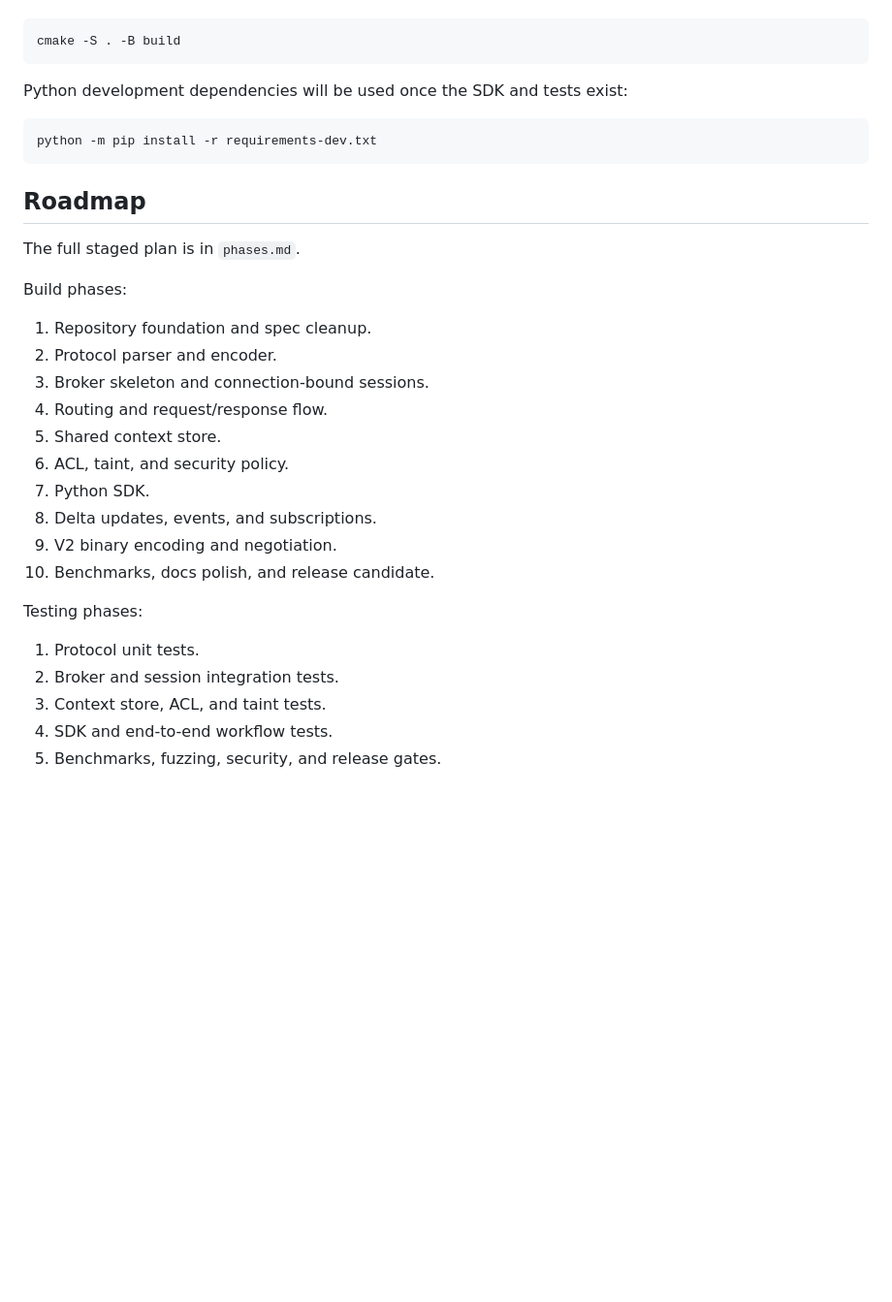
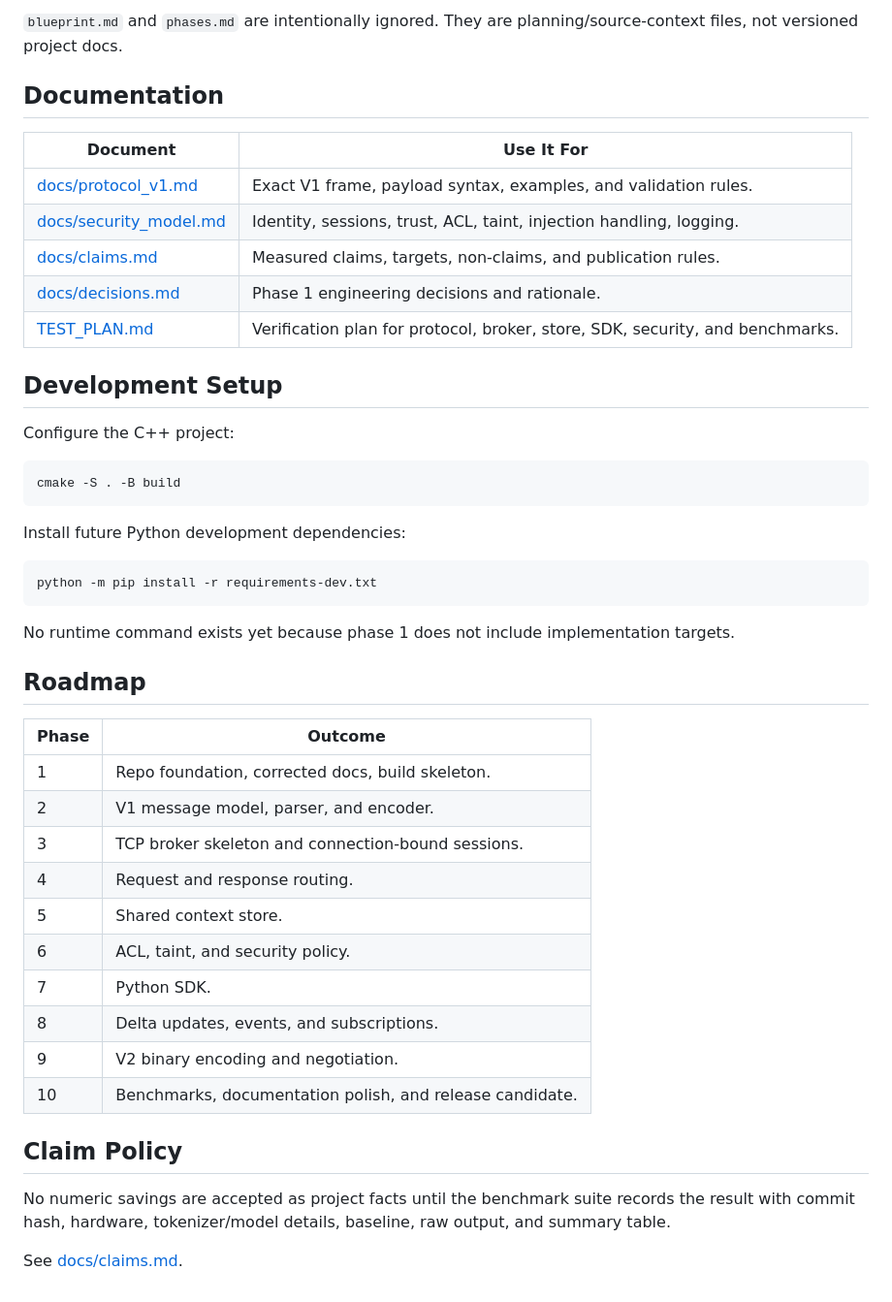
Before and after one commit to parnish007/TOAP, a Markdown page: README.md, the part around one of its changes. Shown at 97% size. Rendered like a GitHub page; blank space fills up the shorter version.

````diff
--- a/README.md
+++ b/README.md
@@ -90,35 +149,48 @@ Configure check:
+`blueprint.md` and `phases.md` are intentionally ignored. They are planning/source-context files, not versioned project docs.
+
+## Documentation
+
+| Document | Use It For |
+| --- | --- |
+| [docs/protocol_v1.md](docs/protocol_v1.md) | Exact V1 frame, payload syntax, examples, and validation rules. |
+| [docs/security_model.md](docs/security_model.md) | Identity, sessions, trust, ACL, taint, injection handling, logging. |
+| [docs/claims.md](docs/claims.md) | Measured claims, targets, non-claims, and publication rules. |
+| [docs/decisions.md](docs/decisions.md) | Phase 1 engineering decisions and rationale. |
+| [TEST_PLAN.md](TEST_PLAN.md) | Verification plan for protocol, broker, store, SDK, security, and benchmarks. |
+
+## Development Setup
+
+Configure the C++ project:
 
 ```bash
 cmake -S . -B build
 ```
 
-Python development dependencies will be used once the SDK and tests exist:
+Install future Python development dependencies:
 
 ```bash
 python -m pip install -r requirements-dev.txt
 ```
 
+No runtime command exists yet because phase 1 does not include implementation targets.
+
 ## Roadmap
 
-The full staged plan is in `phases.md`.
+| Phase | Outcome |
+| --- | --- |
+| 1 | Repo foundation, corrected docs, build skeleton. |
+| 2 | V1 message model, parser, and encoder. |
+| 3 | TCP broker skeleton and connection-bound sessions. |
+| 4 | Request and response routing. |
+| 5 | Shared context store. |
+| 6 | ACL, taint, and security policy. |
+| 7 | Python SDK. |
+| 8 | Delta updates, events, and subscriptions. |
+| 9 | V2 binary encoding and negotiation. |
+| 10 | Benchmarks, documentation polish, and release candidate. |
 
-Build phases:
+## Claim Policy
 
-1. Repository foundation and spec cleanup.
-2. Protocol parser and encoder.
-3. Broker skeleton and connection-bound sessions.
-4. Routing and request/response flow.
-5. Shared context store.
-6. ACL, taint, and security policy.
-7. Python SDK.
-8. Delta updates, events, and subscriptions.
-9. V2 binary encoding and negotiation.
-10. Benchmarks, docs polish, and release candidate.
+No numeric savings are accepted as project facts until the benchmark suite records the result with commit hash, hardware, tokenizer/model details, baseline, raw output, and summary table.
 
-Testing phases:
-
-1. Protocol unit tests.
-2. Broker and session integration tests.
-3. Context store, ACL, and taint tests.
-4. SDK and end-to-end workflow tests.
-5. Benchmarks, fuzzing, security, and release gates.
+See [docs/claims.md](docs/claims.md).
````
Also changed, not shown: other parts of README.md (+113 -54 lines).
